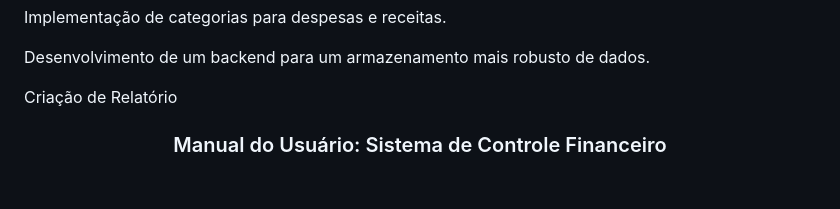
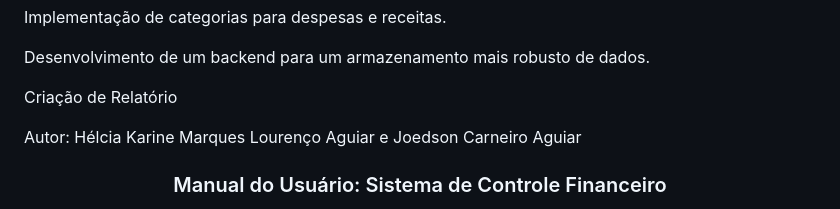
Before and after one commit to Joeguiar/Sistematiza-o-EPS, a Markdown page: README.md, the part around the change. GitHub-like rendering; blank space fills up the shorter version.

```diff
--- a/README.md
+++ b/README.md
@@ -43,6 +43,8 @@ Implementação de categorias para despesas e receitas.
 Desenvolvimento de um backend para um armazenamento mais robusto de dados.
 
 Criação de Relatório
+
+Autor: Hélcia Karine Marques Lourenço Aguiar e Joedson Carneiro Aguiar
 
 
 <h3 align="center">
```
